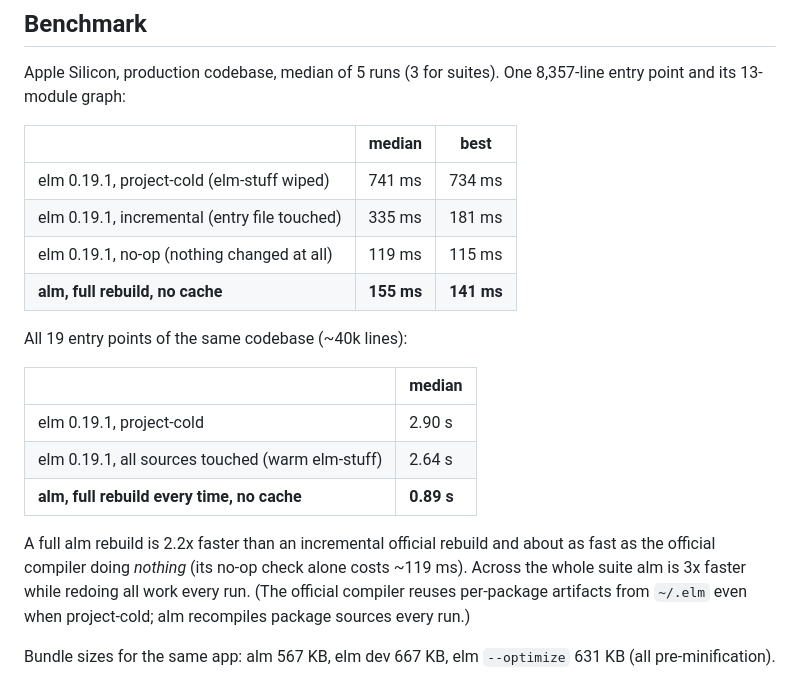
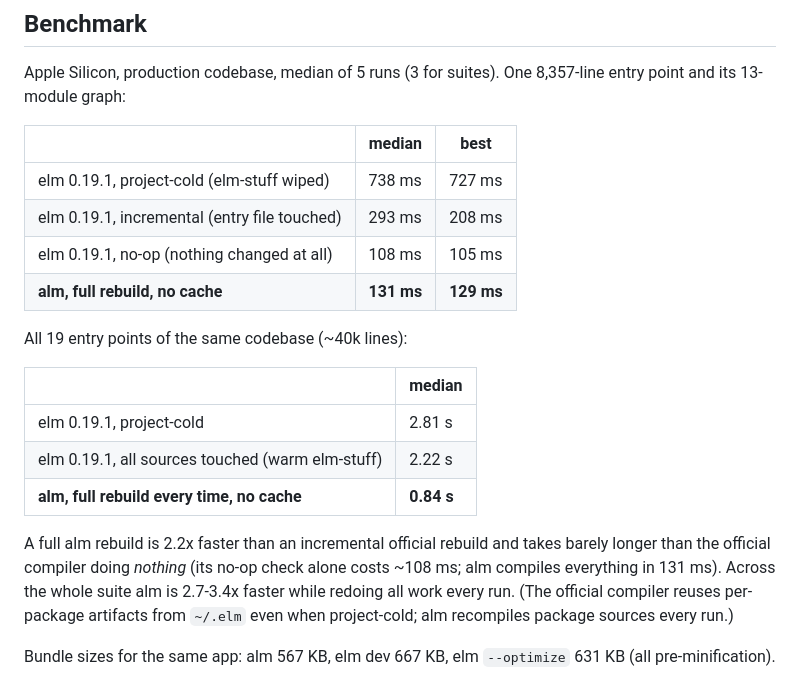
Before and after one commit to boxed/Alm, a Markdown page: README.md, the part around the change. Rendered like a GitHub page.

Commit message:
Update benchmark after signature caching

```diff
--- a/README.md
+++ b/README.md
@@ -73,23 +73,24 @@ One 8,357-line entry point and its 13-module graph:
 
 | | median | best |
 |---|---|---|
-| elm 0.19.1, project-cold (elm-stuff wiped) | 741 ms | 734 ms |
-| elm 0.19.1, incremental (entry file touched) | 335 ms | 181 ms |
-| elm 0.19.1, no-op (nothing changed at all) | 119 ms | 115 ms |
-| **alm, full rebuild, no cache** | **155 ms** | **141 ms** |
+| elm 0.19.1, project-cold (elm-stuff wiped) | 738 ms | 727 ms |
+| elm 0.19.1, incremental (entry file touched) | 293 ms | 208 ms |
+| elm 0.19.1, no-op (nothing changed at all) | 108 ms | 105 ms |
+| **alm, full rebuild, no cache** | **131 ms** | **129 ms** |
 
 All 19 entry points of the same codebase (~40k lines):
 
 | | median |
 |---|---|
-| elm 0.19.1, project-cold | 2.90 s |
-| elm 0.19.1, all sources touched (warm elm-stuff) | 2.64 s |
-| **alm, full rebuild every time, no cache** | **0.89 s** |
+| elm 0.19.1, project-cold | 2.81 s |
+| elm 0.19.1, all sources touched (warm elm-stuff) | 2.22 s |
+| **alm, full rebuild every time, no cache** | **0.84 s** |
 
 A full alm rebuild is 2.2x faster than an incremental official rebuild
-and about as fast as the official compiler doing *nothing* (its no-op
-check alone costs ~119 ms). Across the whole suite alm is 3x faster
-while redoing all work every run. (The official compiler reuses
+and takes barely longer than the official compiler doing *nothing*
+(its no-op check alone costs ~108 ms; alm compiles everything in
+131 ms). Across the whole suite alm is 2.7-3.4x faster while redoing
+all work every run. (The official compiler reuses
 per-package artifacts from `~/.elm` even when project-cold; alm
 recompiles package sources every run.)
 
```
